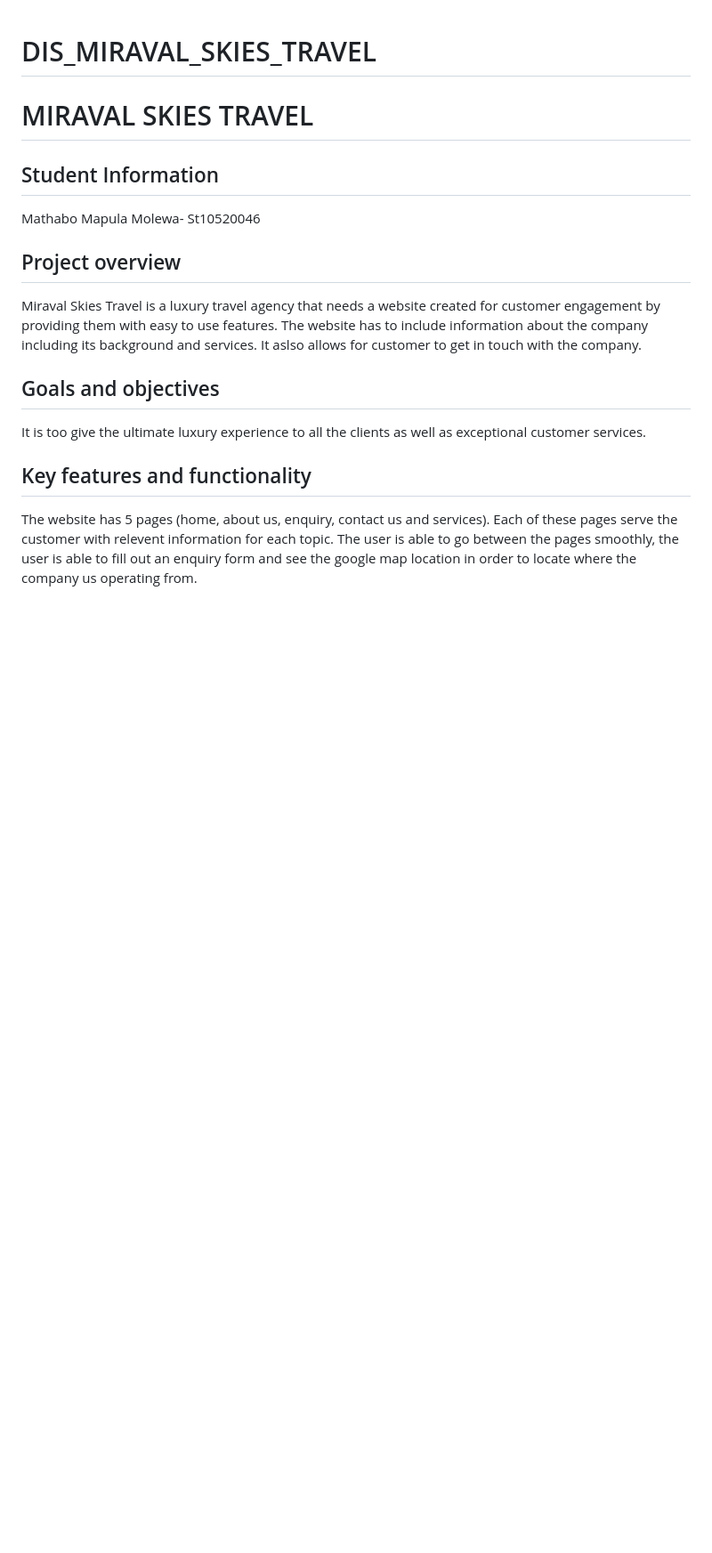
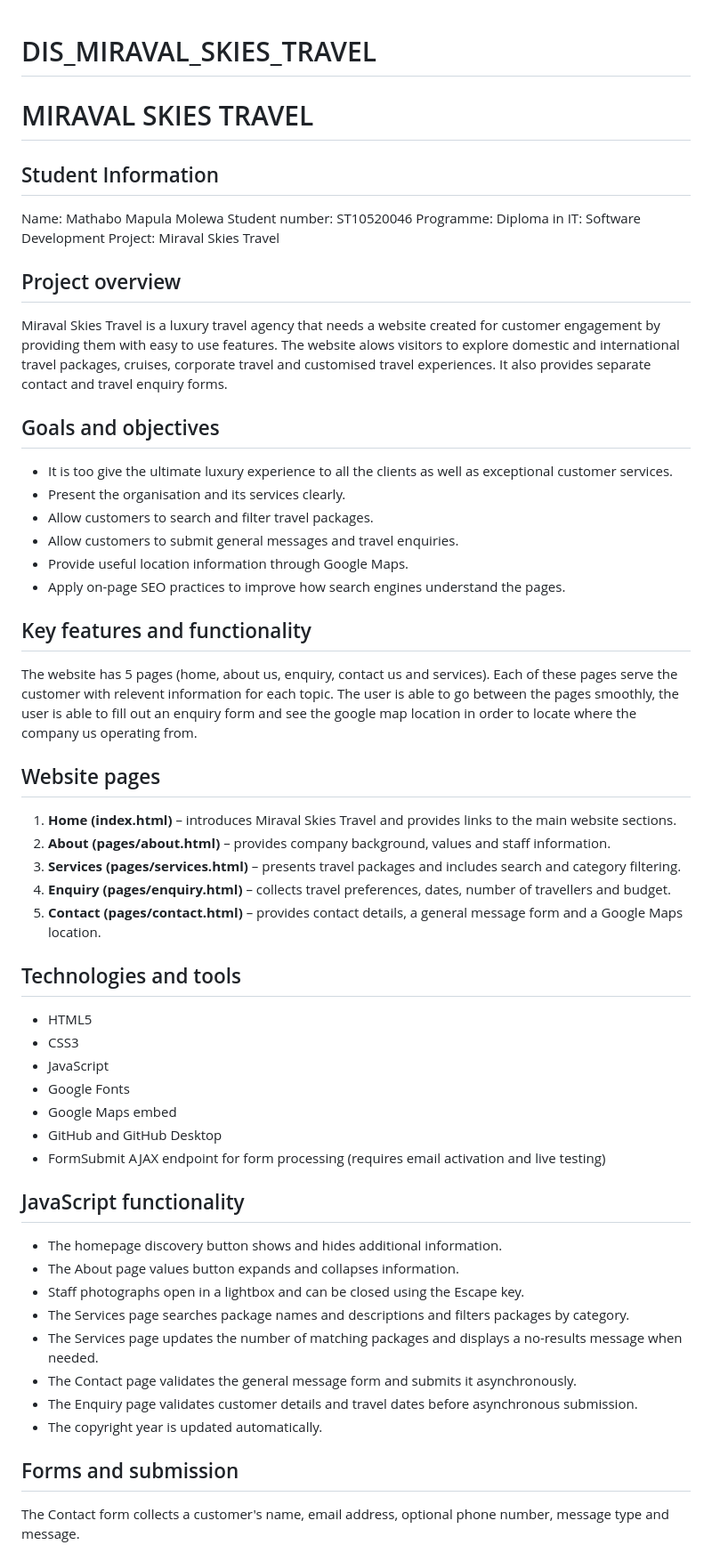
Before and after one commit to mathabo-molewa/DIS_MIRAVAL_SKIES_TRAVEL, a Markdown page: miscellaneous/README.md, the part around one of its changes. Shown at 89% size. Drawn GitHub-style; blank space fills up the shorter version.

```diff
--- a/miscellaneous/README.md
+++ b/miscellaneous/README.md
@@ -4,13 +4,54 @@
 # MIRAVAL SKIES TRAVEL
 
 ## Student Information
-Mathabo Mapula Molewa- St10520046
+Name: Mathabo Mapula Molewa
+Student number: ST10520046
+Programme: Diploma in IT: Software Development
+Project: Miraval Skies Travel
 
 ## Project overview
-Miraval Skies Travel is a luxury travel agency that needs a website created for customer engagement by providing them with easy to use features. The website has to include information about the company including its background and services. It aslso allows for customer to get in touch with the company.
+Miraval Skies Travel is a luxury travel agency that needs a website created for customer engagement by providing them with easy to use features. The website alows visitors to explore domestic and international travel packages, cruises, corporate travel and customised travel experiences. It also provides separate contact and travel enquiry forms.
 
 ## Goals and objectives
-It is too give the ultimate luxury experience to all the clients as well as exceptional customer services.
+- It is too give the ultimate luxury experience to all the clients as well as exceptional customer services.
+- Present the organisation and its services clearly.
+- Allow customers to search and filter travel packages.
+- Allow customers to submit general messages and travel enquiries.
+- Provide useful location information through Google Maps.
+- Apply on-page SEO practices to improve how search engines understand the pages.
 
 ## Key features and functionality
 The website has 5 pages (home, about us, enquiry, contact us and services). Each of these pages serve the customer with relevent information for each topic. The user is able to go between the pages smoothly, the user is able to fill out an enquiry form and see the google map location in order to locate where the company us operating from.
+
+## Website pages
+1. **Home (index.html)** – introduces Miraval Skies Travel and provides links to the main website sections.
+2. **About (pages/about.html)** – provides company background, values and staff information.
+3. **Services (pages/services.html)** – presents travel packages and includes search and category filtering.
+4. **Enquiry (pages/enquiry.html)** – collects travel preferences, dates, number of travellers and budget.
+5. **Contact (pages/contact.html)** – provides contact details, a general message form and a Google Maps location.
+
+## Technologies and tools
+
+- HTML5
+- CSS3
+- JavaScript
+- Google Fonts
+- Google Maps embed
+- GitHub and GitHub Desktop
+- FormSubmit AJAX endpoint for form processing (requires email activation and live testing)
+
+## JavaScript functionality
+
+- The homepage discovery button shows and hides additional information.
+- The About page values button expands and collapses information.
+- Staff photographs open in a lightbox and can be closed using the Escape key.
+- The Services page searches package names and descriptions and filters packages by category.
+- The Services page updates the number of matching packages and displays a no-results message when needed.
+- The Contact page validates the general message form and submits it asynchronously.
+- The Enquiry page validates customer details and travel dates before asynchronous submission.
+- The copyright year is updated automatically.
+
+## Forms and submission
+
+The Contact form collects a customer's name, email address, optional phone number, message type and message.
+
```
Also changed, not shown: other parts of miscellaneous/README.md (+85 -3 lines).
